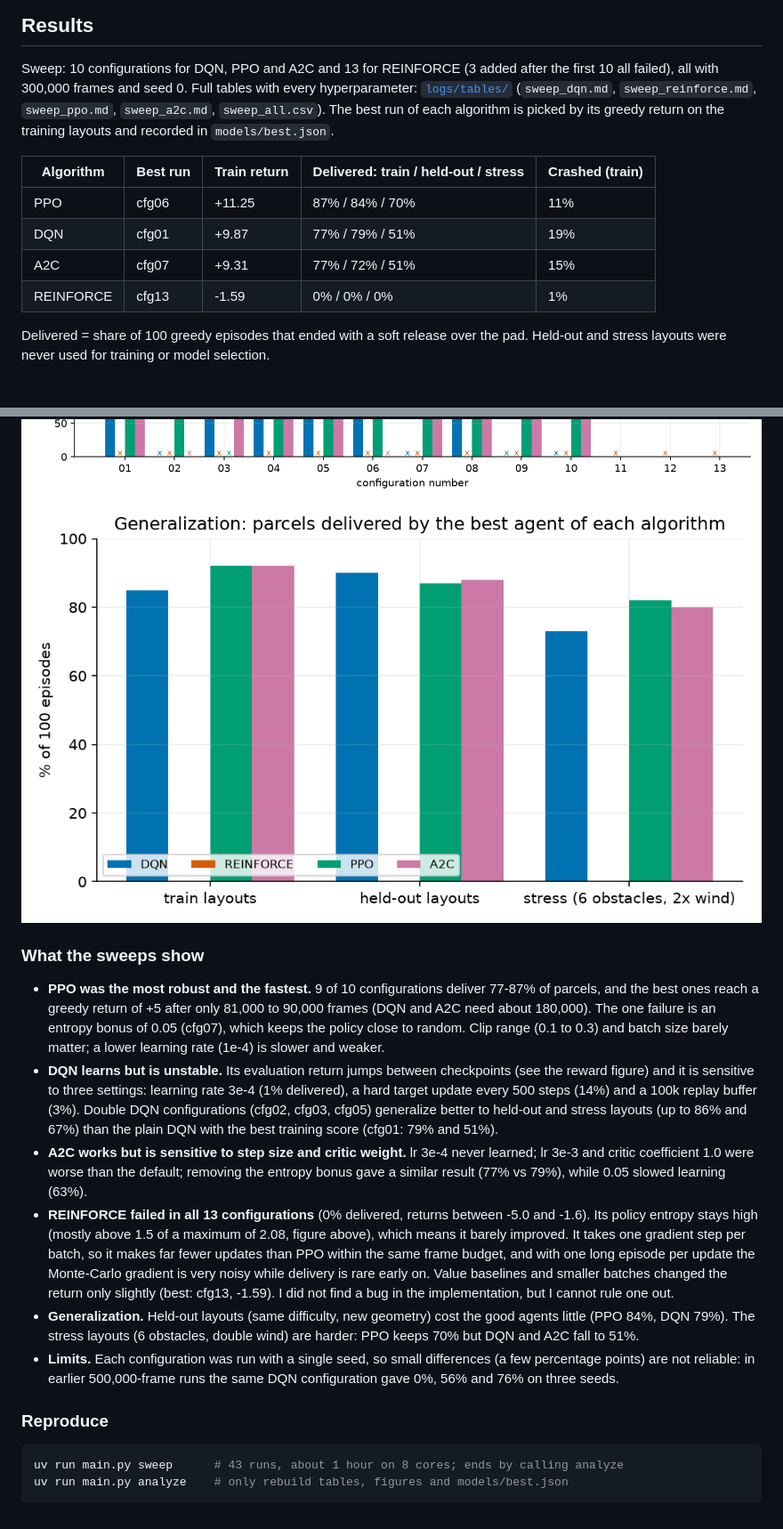
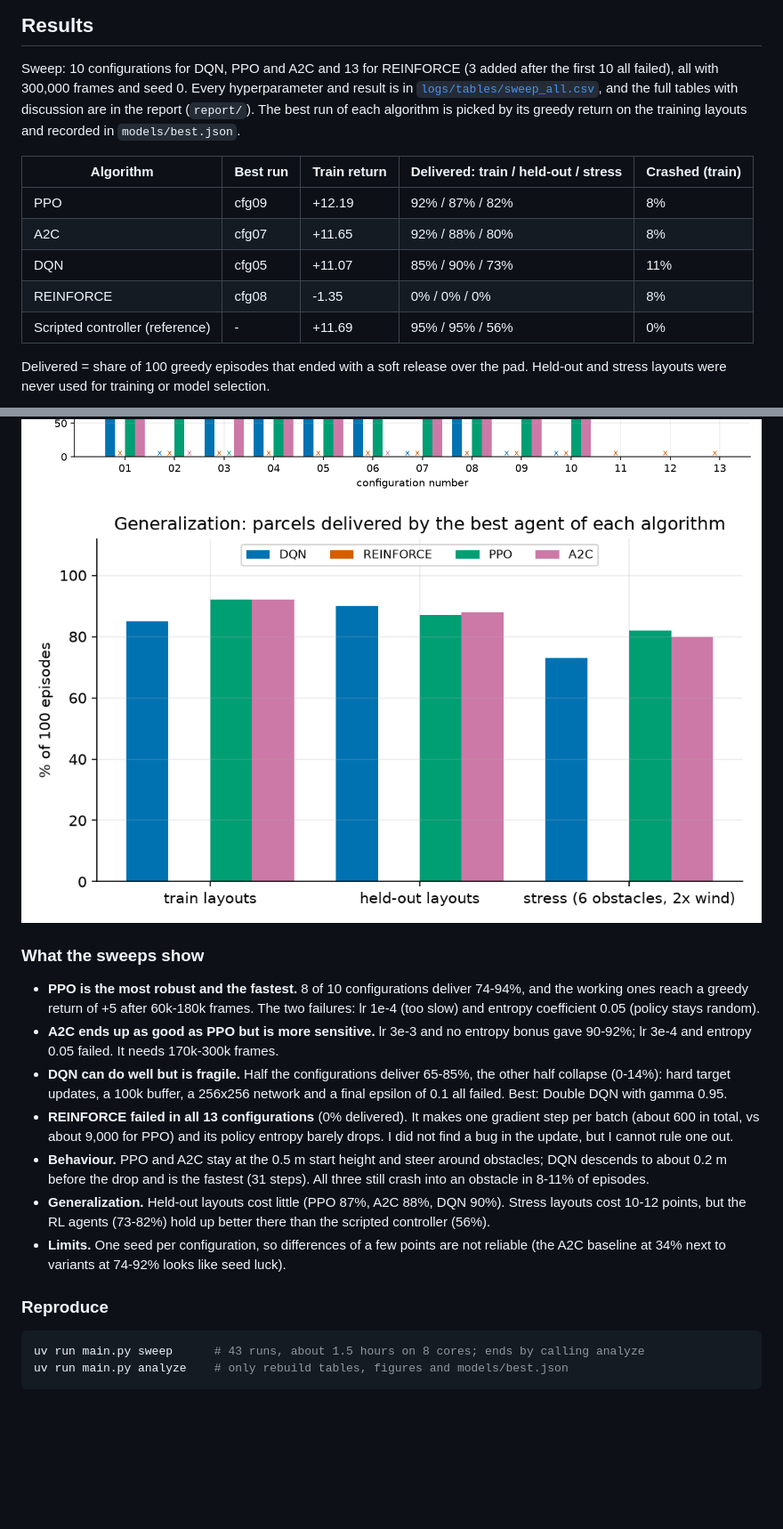
Before and after one commit to Manzi453/ivan_manzi_rl_summative, a Markdown page: README.md, 2 parts joined by grey strips. Shown at 89% size. GitHub-like rendering; pictures changed too: assets/fig_generalization.png; blank space fills up the shorter version.

Commit message:
Update README and reports; add new figures and improve analysis details

````diff
--- a/README.md
+++ b/README.md
@@ -157,16 +158,17 @@ training-layout episodes every 10,000 frames during training).
 ## Results
 
 Sweep: 10 configurations for DQN, PPO and A2C and 13 for REINFORCE (3 added after the first 10 all failed), all with
-300,000 frames and seed 0. Full tables with every hyperparameter: [`logs/tables/`](logs/tables) (`sweep_dqn.md`,
-`sweep_reinforce.md`, `sweep_ppo.md`, `sweep_a2c.md`, `sweep_all.csv`). The best run of each algorithm is picked by
-its greedy return on the training layouts and recorded in `models/best.json`.
+300,000 frames and seed 0. Every hyperparameter and result is in [`logs/tables/sweep_all.csv`](logs/tables/sweep_all.csv),
+and the full tables with discussion are in the report (`report/`). The best run of each algorithm is picked by its greedy
+return on the training layouts and recorded in `models/best.json`.
 
 | Algorithm | Best run | Train return | Delivered: train / held-out / stress | Crashed (train) |
 |---|---|---|---|---|
-| PPO | cfg06 | +11.25 | 87% / 84% / 70% | 11% |
-| DQN | cfg01 | +9.87 | 77% / 79% / 51% | 19% |
-| A2C | cfg07 | +9.31 | 77% / 72% / 51% | 15% |
-| REINFORCE | cfg13 | -1.59 | 0% / 0% / 0% | 1% |
+| PPO | cfg09 | +12.19 | 92% / 87% / 82% | 8% |
+| A2C | cfg07 | +11.65 | 92% / 88% / 80% | 8% |
+| DQN | cfg05 | +11.07 | 85% / 90% / 73% | 11% |
+| REINFORCE | cfg08 | -1.35 | 0% / 0% / 0% | 8% |
+| Scripted controller (reference) | - | +11.69 | 95% / 95% / 56% | 0% |
 
 Delivered = share of 100 greedy episodes that ended with a soft release over the pad. Held-out and stress layouts were never used for training or model selection.
 
@@ -178,29 +180,24 @@ Delivered = share of 100 greedy episodes that ended with a soft release over the
 
 ### What the sweeps show
 
-- **PPO was the most robust and the fastest.** 9 of 10 configurations deliver 77-87% of parcels, and the best ones reach a
-  greedy return of +5 after only 81,000 to 90,000 frames (DQN and A2C need about 180,000). The one failure is an entropy
-  bonus of 0.05 (cfg07), which keeps the policy close to random. Clip range (0.1 to 0.3) and batch size barely matter; a lower
-  learning rate (1e-4) is slower and weaker.
-- **DQN learns but is unstable.** Its evaluation return jumps between checkpoints (see the reward figure) and it is sensitive
-  to three settings: learning rate 3e-4 (1% delivered), a hard target update every 500 steps (14%) and a 100k replay buffer (3%).
-  Double DQN configurations (cfg02, cfg03, cfg05) generalize better to held-out and stress layouts (up to 86% and 67%) than the plain
-  DQN with the best training score (cfg01: 79% and 51%).
-- **A2C works but is sensitive to step size and critic weight.** lr 3e-4 never learned; lr 3e-3 and critic coefficient 1.0 were
-  worse than the default; removing the entropy bonus gave a similar result (77% vs 79%), while 0.05 slowed learning (63%).
-- **REINFORCE failed in all 13 configurations** (0% delivered, returns between -5.0 and -1.6). Its policy entropy stays high
-  (mostly above 1.5 of a maximum of 2.08, figure above), which means it barely improved. It takes one gradient step per batch, so it makes
-  far fewer updates than PPO within the same frame budget, and with one long episode per update the Monte-Carlo gradient is very noisy
-  while delivery is rare early on. Value baselines and smaller batches changed the return only slightly (best: cfg13, -1.59). I did not find a
-  bug in the implementation, but I cannot rule one out.
-- **Generalization.** Held-out layouts (same difficulty, new geometry) cost the good agents little (PPO 84%, DQN 79%).
-  The stress layouts (6 obstacles, double wind) are harder: PPO keeps 70% but DQN and A2C fall to 51%.
-- **Limits.** Each configuration was run with a single seed, so small differences (a few percentage points) are not
-  reliable: in earlier 500,000-frame runs the same DQN configuration gave 0%, 56% and 76% on three seeds.
+- **PPO is the most robust and the fastest.** 8 of 10 configurations deliver 74-94%, and the working ones reach a greedy
+  return of +5 after 60k-180k frames. The two failures: lr 1e-4 (too slow) and entropy coefficient 0.05 (policy stays random).
+- **A2C ends up as good as PPO but is more sensitive.** lr 3e-3 and no entropy bonus gave 90-92%; lr 3e-4 and entropy 0.05
+  failed. It needs 170k-300k frames.
+- **DQN can do well but is fragile.** Half the configurations deliver 65-85%, the other half collapse (0-14%): hard target
+  updates, a 100k buffer, a 256x256 network and a final epsilon of 0.1 all failed. Best: Double DQN with gamma 0.95.
+- **REINFORCE failed in all 13 configurations** (0% delivered). It makes one gradient step per batch (about 600 in total,
+  vs about 9,000 for PPO) and its policy entropy barely drops. I did not find a bug in the update, but I cannot rule one out.
+- **Behaviour.** PPO and A2C stay at the 0.5 m start height and steer around obstacles; DQN descends to about 0.2 m before
+  the drop and is the fastest (31 steps). All three still crash into an obstacle in 8-11% of episodes.
+- **Generalization.** Held-out layouts cost little (PPO 87%, A2C 88%, DQN 90%). Stress layouts cost 10-12 points, but the RL
+  agents (73-82%) hold up better there than the scripted controller (56%).
+- **Limits.** One seed per configuration, so differences of a few points are not reliable (the A2C baseline at 34% next
+  to variants at 74-92% looks like seed luck).
 
 ### Reproduce
 
 ```bash
-uv run main.py sweep      # 43 runs, about 1 hour on 8 cores; ends by calling analyze
+uv run main.py sweep      # 43 runs, about 1.5 hours on 8 cores; ends by calling analyze
 uv run main.py analyze    # only rebuild tables, figures and models/best.json
 ```
````
Also changed, not shown: other parts of README.md (+4 -3 lines), 5 other files.
